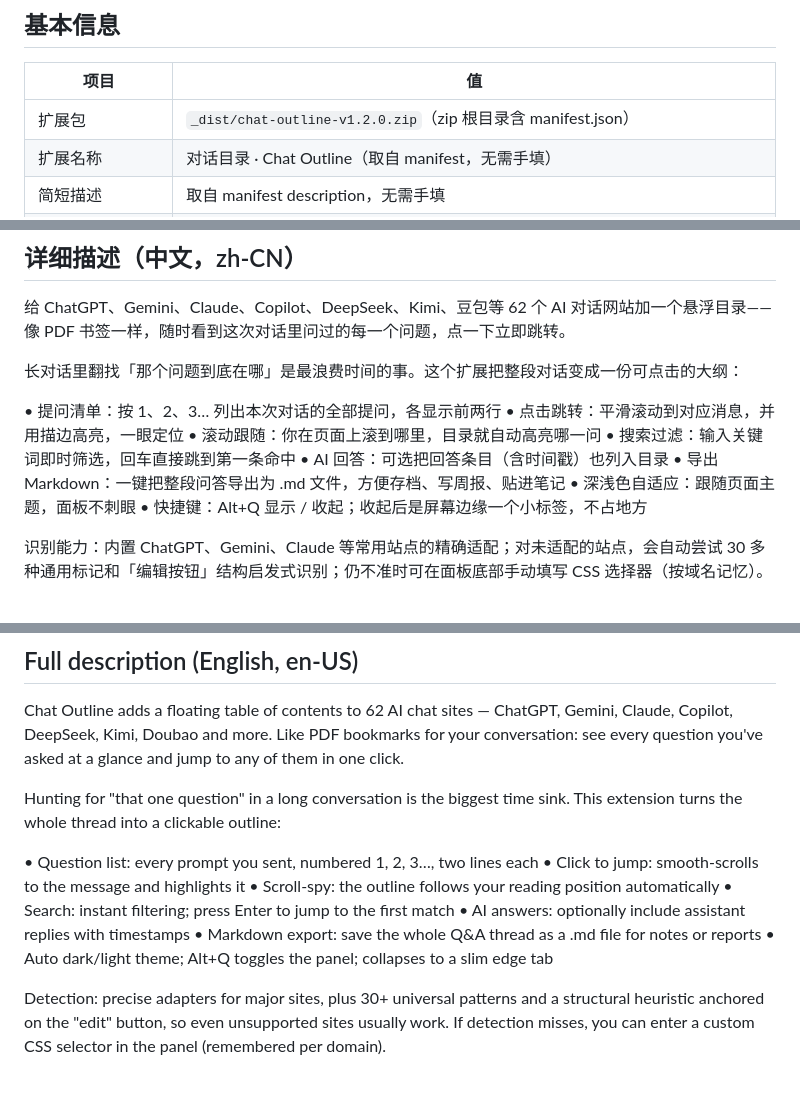
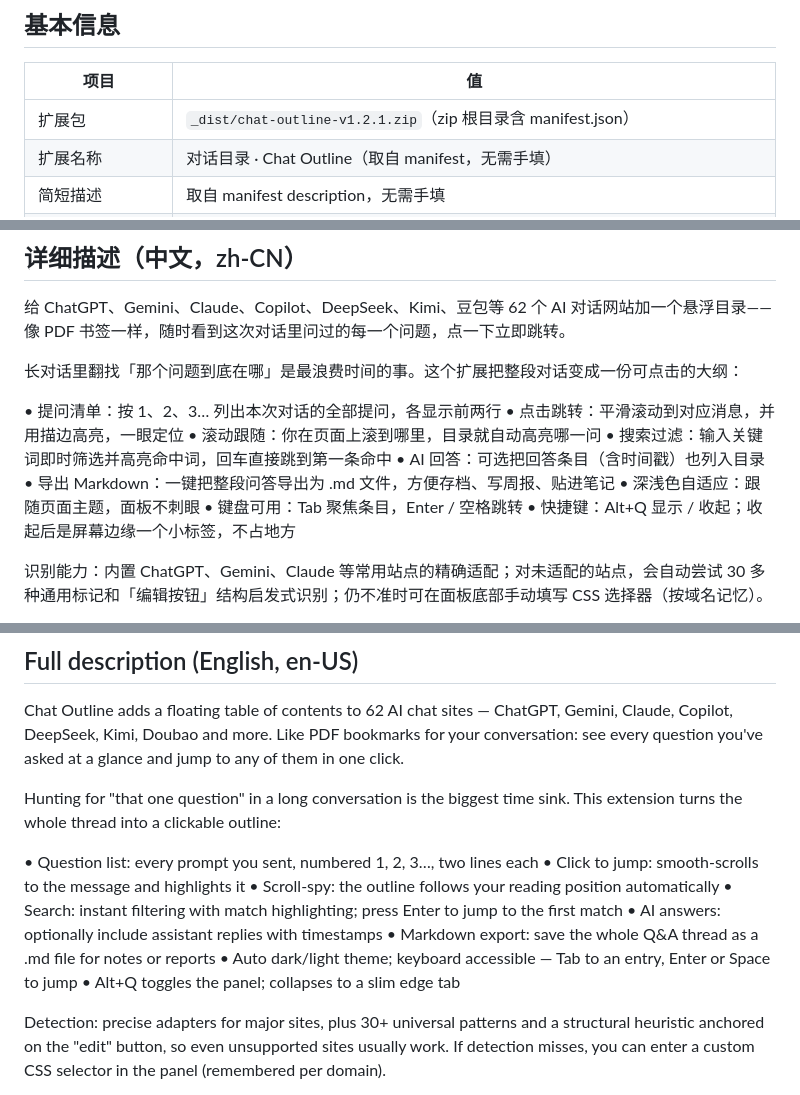
Before and after one commit to fq188/chat-outline, a Markdown page: store/listing.md, 3 parts joined by grey strips. Drawn GitHub-style.

```diff
--- a/store/listing.md
+++ b/store/listing.md
@@ -19,7 +24,7 @@
 
 | 项目 | 值 |
 | --- | --- |
-| 扩展包 | `_dist/chat-outline-v1.2.0.zip`（zip 根目录含 manifest.json） |
+| 扩展包 | `_dist/chat-outline-v1.2.1.zip`（zip 根目录含 manifest.json） |
 | 扩展名称 | 对话目录 · Chat Outline（取自 manifest，无需手填） |
 | 简短描述 | 取自 manifest description，无需手填 |
 | 类别（Category） | 生产力 / Productivity |
@@ -39,10 +44,11 @@
 • 提问清单：按 1、2、3… 列出本次对话的全部提问，各显示前两行
 • 点击跳转：平滑滚动到对应消息，并用描边高亮，一眼定位
 • 滚动跟随：你在页面上滚到哪里，目录就自动高亮哪一问
-• 搜索过滤：输入关键词即时筛选，回车直接跳到第一条命中
+• 搜索过滤：输入关键词即时筛选并高亮命中词，回车直接跳到第一条命中
 • AI 回答：可选把回答条目（含时间戳）也列入目录
 • 导出 Markdown：一键把整段问答导出为 .md 文件，方便存档、写周报、贴进笔记
 • 深浅色自适应：跟随页面主题，面板不刺眼
+• 键盘可用：Tab 聚焦条目，Enter / 空格跳转
 • 快捷键：Alt+Q 显示 / 收起；收起后是屏幕边缘一个小标签，不占地方
 
 识别能力：内置 ChatGPT、Gemini、Claude 等常用站点的精确适配；对未适配的站点，会自动尝试 30 多种通用标记和「编辑按钮」结构启发式识别；仍不准时可在面板底部手动填写 CSS 选择器（按域名记忆）。
@@ -58,10 +64,11 @@ Hunting for "that one question" in a long conversation is the biggest time sink.
 • Question list: every prompt you sent, numbered 1, 2, 3…, two lines each
 • Click to jump: smooth-scrolls to the message and highlights it
 • Scroll-spy: the outline follows your reading position automatically
-• Search: instant filtering; press Enter to jump to the first match
+• Search: instant filtering with match highlighting; press Enter to jump to the first match
 • AI answers: optionally include assistant replies with timestamps
 • Markdown export: save the whole Q&A thread as a .md file for notes or reports
-• Auto dark/light theme; Alt+Q toggles the panel; collapses to a slim edge tab
+• Auto dark/light theme; keyboard accessible — Tab to an entry, Enter or Space to jump
+• Alt+Q toggles the panel; collapses to a slim edge tab
 
 Detection: precise adapters for major sites, plus 30+ universal patterns and a structural heuristic anchored on the "edit" button, so even unsupported sites usually work. If detection misses, you can enter a custom CSS selector in the panel (remembered per domain).
 
```
Also changed, not shown: other parts of store/listing.md (+34 -5 lines).
